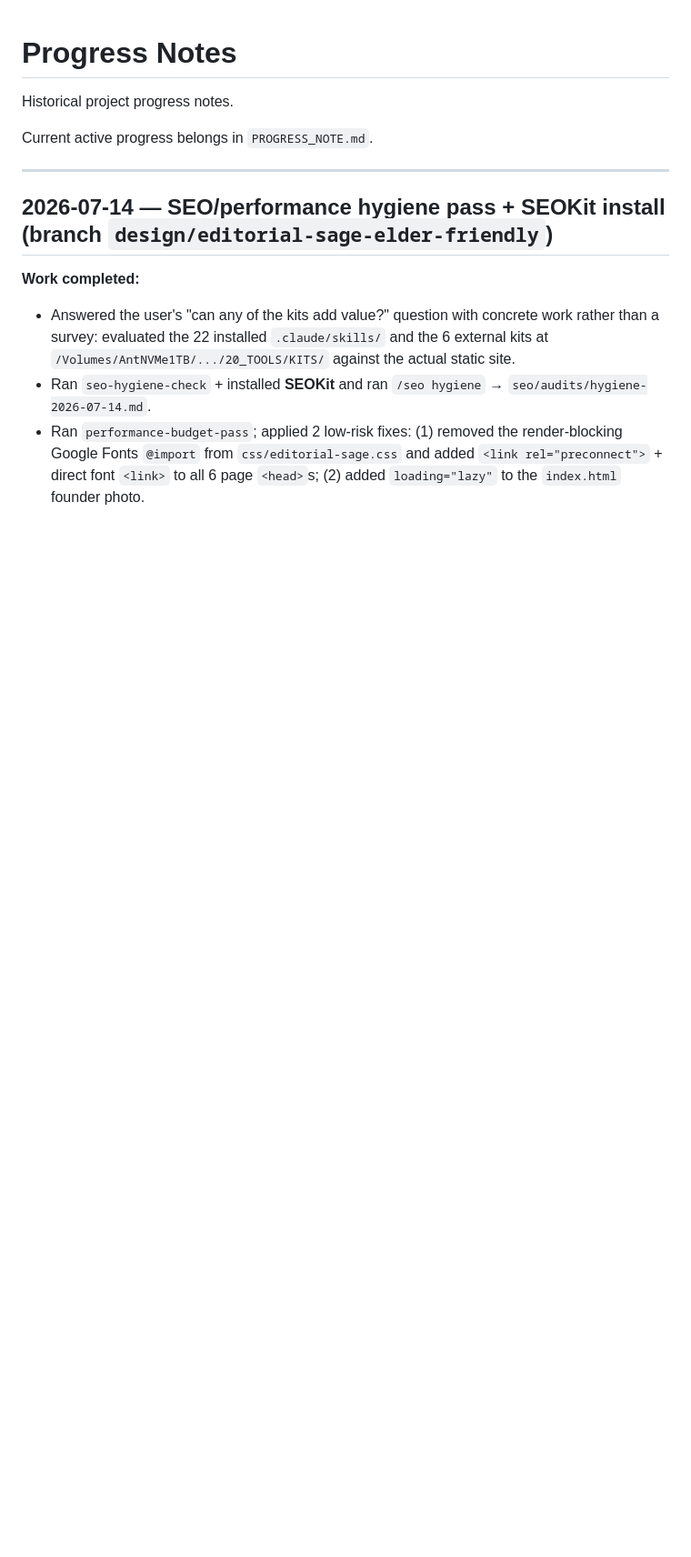
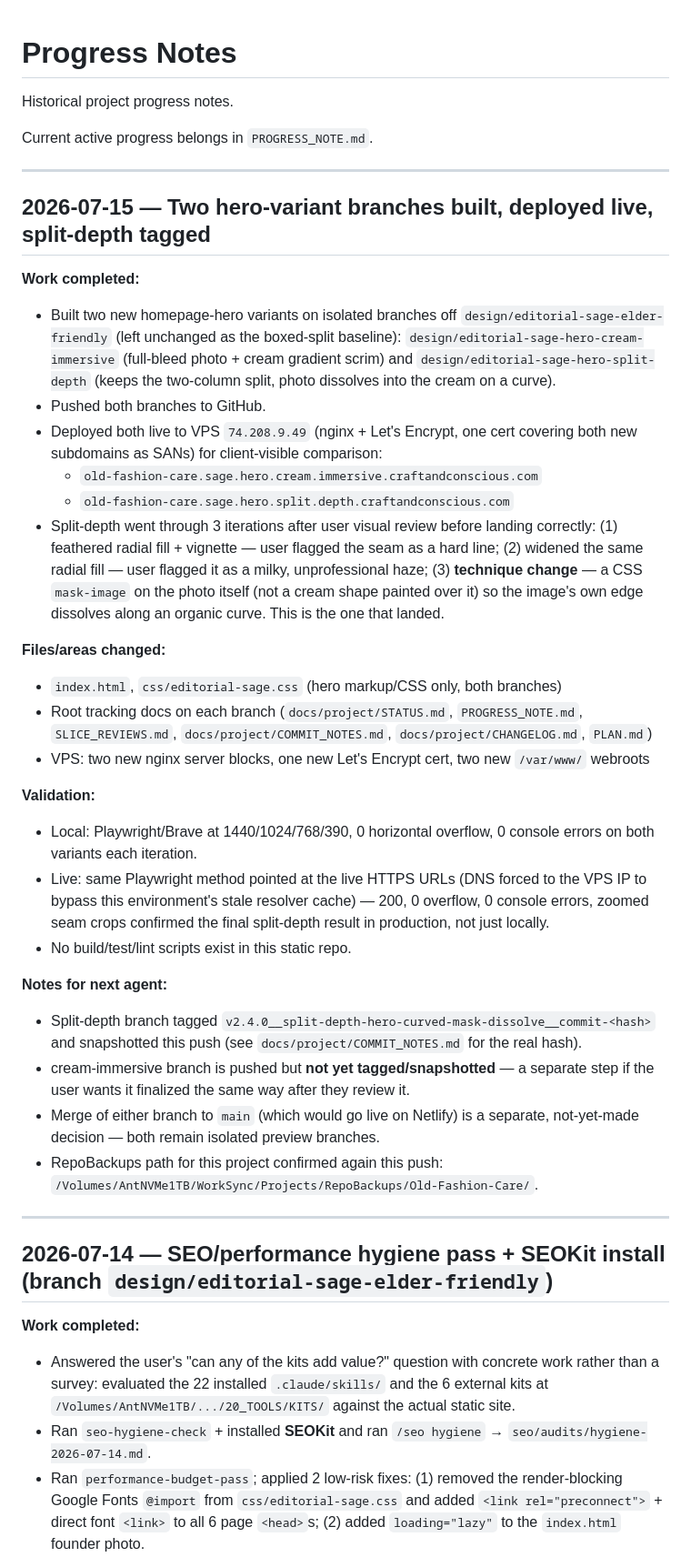
Before and after one commit to rmz9dkfy5f-pixel/Old-Fashion-Care, a Markdown page: PROGRESS_NOTES.md, the part around the change. Shown at 91% size. GitHub-like rendering; blank space fills up the shorter version.

```diff
--- a/PROGRESS_NOTES.md
+++ b/PROGRESS_NOTES.md
@@ -3,6 +3,50 @@
 Historical project progress notes.
 
 Current active progress belongs in `PROGRESS_NOTE.md`.
+
+---
+
+## 2026-07-15 — Two hero-variant branches built, deployed live, split-depth tagged
+
+**Work completed:**
+- Built two new homepage-hero variants on isolated branches off `design/editorial-sage-elder-friendly`
+  (left unchanged as the boxed-split baseline): `design/editorial-sage-hero-cream-immersive`
+  (full-bleed photo + cream gradient scrim) and `design/editorial-sage-hero-split-depth` (keeps the
+  two-column split, photo dissolves into the cream on a curve).
+- Pushed both branches to GitHub.
+- Deployed both live to VPS `74.208.9.49` (nginx + Let's Encrypt, one cert covering both new
+  subdomains as SANs) for client-visible comparison:
+  - `old-fashion-care.sage.hero.cream.immersive.craftandconscious.com`
+  - `old-fashion-care.sage.hero.split.depth.craftandconscious.com`
+- Split-depth went through 3 iterations after user visual review before landing correctly: (1)
+  feathered radial fill + vignette — user flagged the seam as a hard line; (2) widened the same
+  radial fill — user flagged it as a milky, unprofessional haze; (3) **technique change** — a CSS
+  `mask-image` on the photo itself (not a cream shape painted over it) so the image's own edge
+  dissolves along an organic curve. This is the one that landed.
+
+**Files/areas changed:**
+- `index.html`, `css/editorial-sage.css` (hero markup/CSS only, both branches)
+- Root tracking docs on each branch (`docs/project/STATUS.md`, `PROGRESS_NOTE.md`,
+  `SLICE_REVIEWS.md`, `docs/project/COMMIT_NOTES.md`, `docs/project/CHANGELOG.md`, `PLAN.md`)
+- VPS: two new nginx server blocks, one new Let's Encrypt cert, two new `/var/www/` webroots
+
+**Validation:**
+- Local: Playwright/Brave at 1440/1024/768/390, 0 horizontal overflow, 0 console errors on both
+  variants each iteration.
+- Live: same Playwright method pointed at the live HTTPS URLs (DNS forced to the VPS IP to bypass
+  this environment's stale resolver cache) — 200, 0 overflow, 0 console errors, zoomed seam crops
+  confirmed the final split-depth result in production, not just locally.
+- No build/test/lint scripts exist in this static repo.
+
+**Notes for next agent:**
+- Split-depth branch tagged `v2.4.0__split-depth-hero-curved-mask-dissolve__commit-<hash>` and
+  snapshotted this push (see `docs/project/COMMIT_NOTES.md` for the real hash).
+- cream-immersive branch is pushed but **not yet tagged/snapshotted** — a separate step if the user
+  wants it finalized the same way after they review it.
+- Merge of either branch to `main` (which would go live on Netlify) is a separate, not-yet-made
+  decision — both remain isolated preview branches.
+- RepoBackups path for this project confirmed again this push:
+  `/Volumes/AntNVMe1TB/WorkSync/Projects/RepoBackups/Old-Fashion-Care/`.
 
 ---
 
```
Also changed, not shown: docs/project/COMMIT_NOTES.md (+25 -0 lines), docs/project/STATUS.md (+39 -18 lines).
